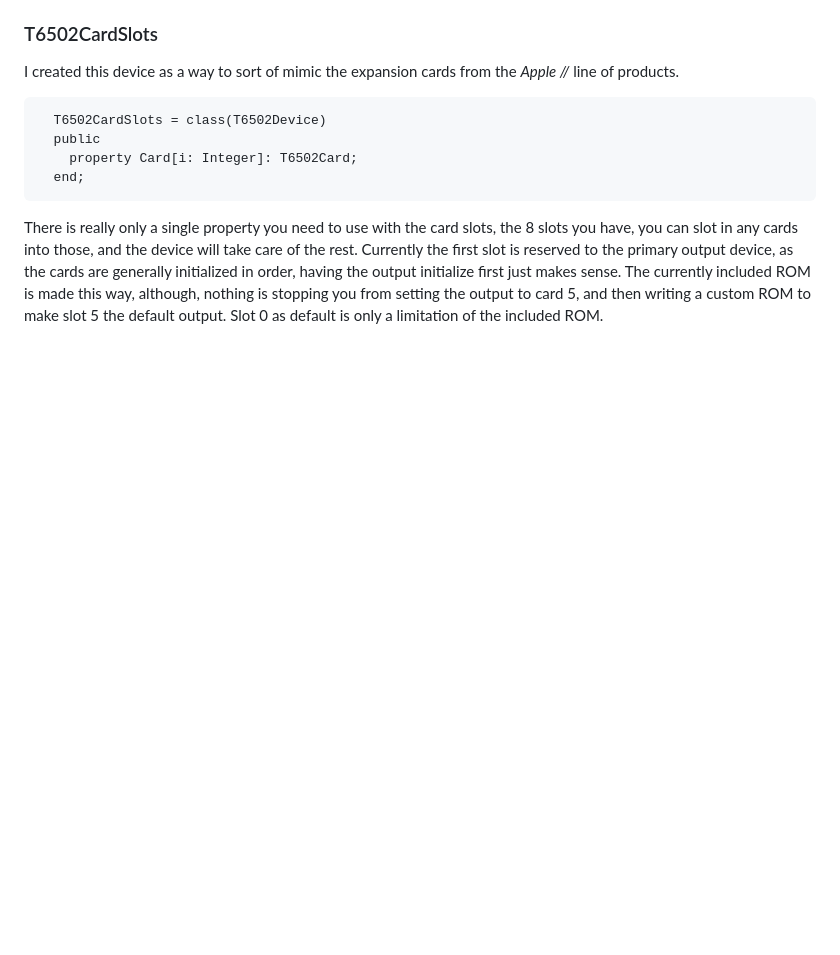
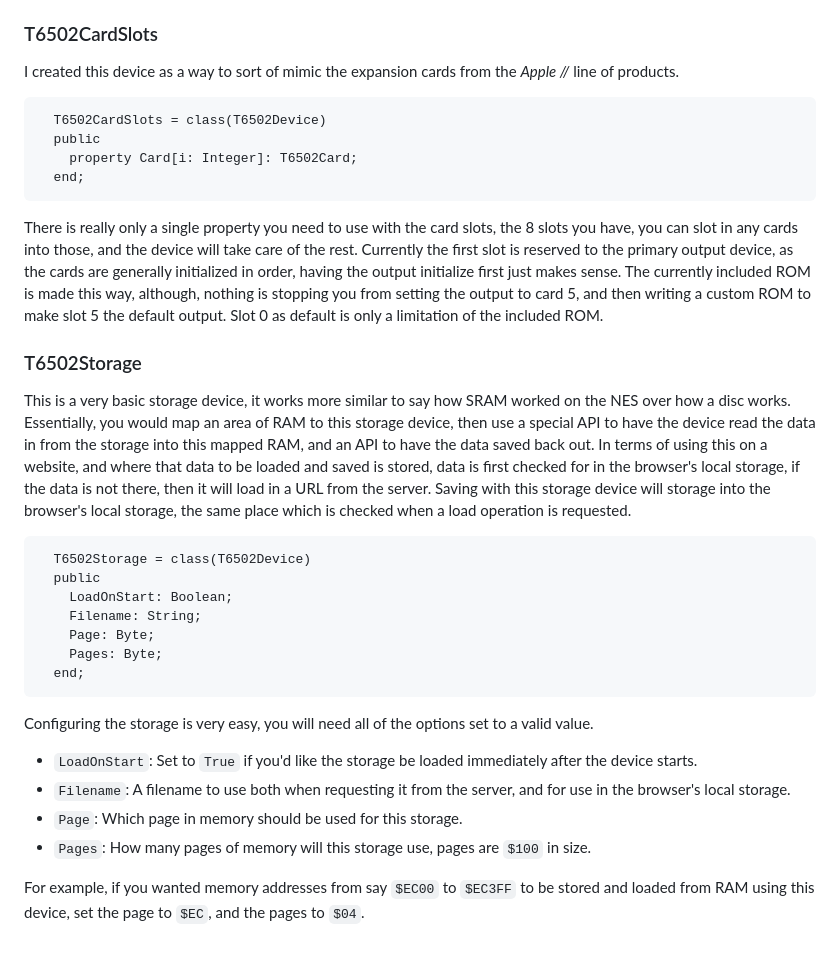
Before and after one commit to kveroneau/Web6502, a Markdown page: Docs/DeviceClasses.md, the part around the change. Drawn GitHub-style; blank space fills up the shorter version.

Commit message:
Updated some of the documentation, and added a new document for all the 6502 APIs for each device and card.

````diff
--- a/Docs/DeviceClasses.md
+++ b/Docs/DeviceClasses.md
@@ -158,3 +158,26 @@ I created this device as a way to sort of mimic the expansion cards from the *Ap
 ```
 
 There is really only a single property you need to use with the card slots, the 8 slots you have, you can slot in any cards into those, and the device will take care of the rest.  Currently the first slot is reserved to the primary output device, as the cards are generally initialized in order, having the output initialize first just makes sense.  The currently included ROM is made this way, although, nothing is stopping you from setting the output to card 5, and then writing a custom ROM to make slot 5 the default output.  Slot 0 as default is only a limitation of the included ROM.
+
+### T6502Storage
+
+This is a very basic storage device, it works more similar to say how SRAM worked on the NES over how a disc works.  Essentially, you would map an area of RAM to this storage device, then use a special API to have the device read the data in from the storage into this mapped RAM, and an API to have the data saved back out.  In terms of using this on a website, and where that data to be loaded and saved is stored, data is first checked for in the browser's local storage, if the data is not there, then it will load in a URL from the server.  Saving with this storage device will storage into the browser's local storage, the same place which is checked when a load operation is requested.
+
+```pascal
+  T6502Storage = class(T6502Device)
+  public
+    LoadOnStart: Boolean;
+    Filename: String;
+    Page: Byte;
+    Pages: Byte;
+  end;
+```
+
+Configuring the storage is very easy, you will need all of the options set to a valid value.
+
+  * `LoadOnStart`: Set to `True` if you'd like the storage be loaded immediately after the device starts.
+  * `Filename`: A filename to use both when requesting it from the server, and for use in the browser's local storage.
+  * `Page`: Which page in memory should be used for this storage.
+  * `Pages`: How many pages of memory will this storage use, pages are `$100` in size.
+
+For example, if you wanted memory addresses from say `$EC00` to `$EC3FF` to be stored and loaded from RAM using this device, set the page to `$EC`, and the pages to `$04`.
````
Also changed, not shown: Docs/API.md (added, +142 -0 lines), Docs/CardClasses.md (+4 -0 lines).
